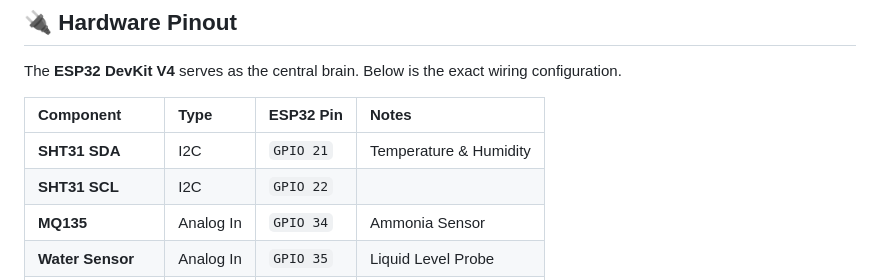
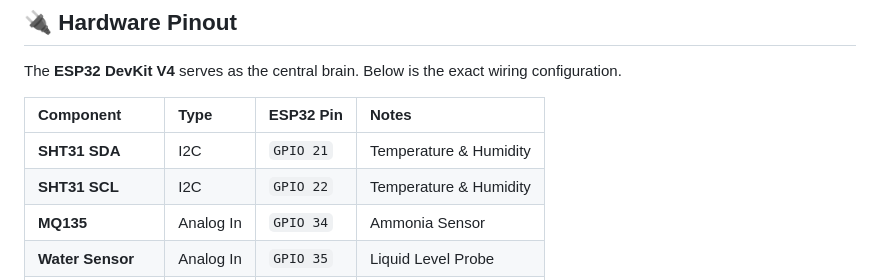
Before and after one commit to suryadermawan19/kandangkuu, a Markdown page: README.md, the part around the change. Drawn GitHub-style.

```diff
--- a/README.md
+++ b/README.md
@@ -74,7 +74,7 @@ The **ESP32 DevKit V4** serves as the central brain. Below is the exact wiring c
 | Component | Type | ESP32 Pin | Notes |
 | :--- | :--- | :--- | :--- |
 | **SHT31 SDA** | I2C | `GPIO 21` | Temperature & Humidity |
-| **SHT31 SCL** | I2C | `GPIO 22` | |
+| **SHT31 SCL** | I2C | `GPIO 22` | Temperature & Humidity |
 | **MQ135** | Analog In | `GPIO 34` | Ammonia Sensor |
 | **Water Sensor** | Analog In | `GPIO 35` | Liquid Level Probe |
 | **Load Cell (DT)** | Digital In | `GPIO 18` | HX711 Data |
```
